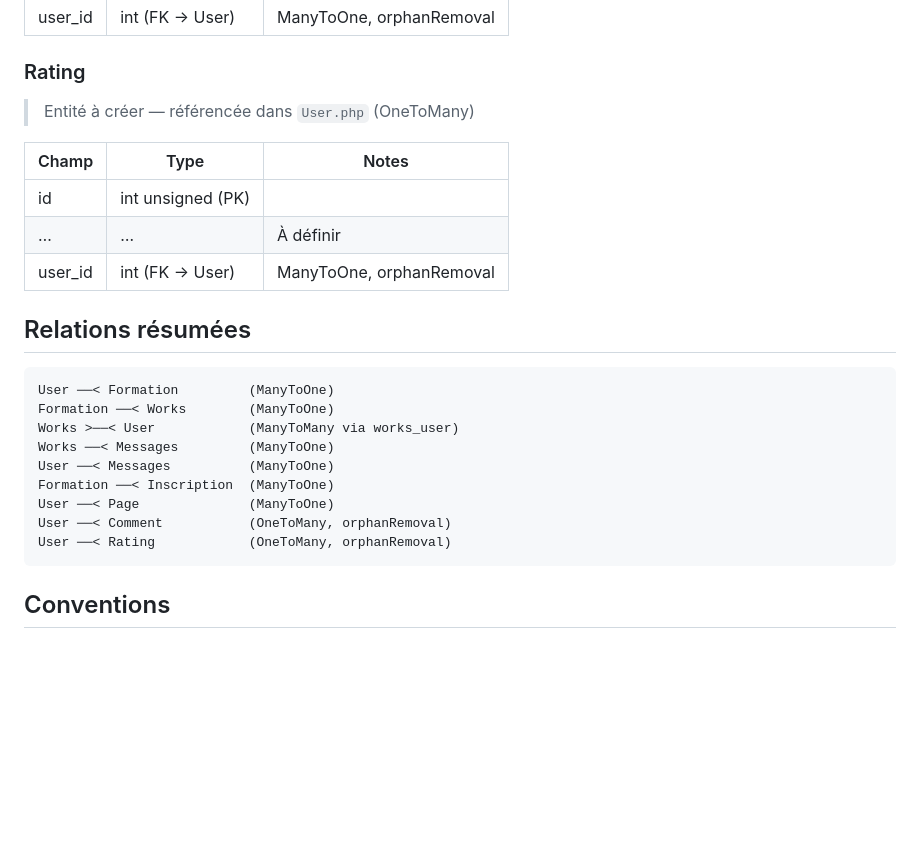
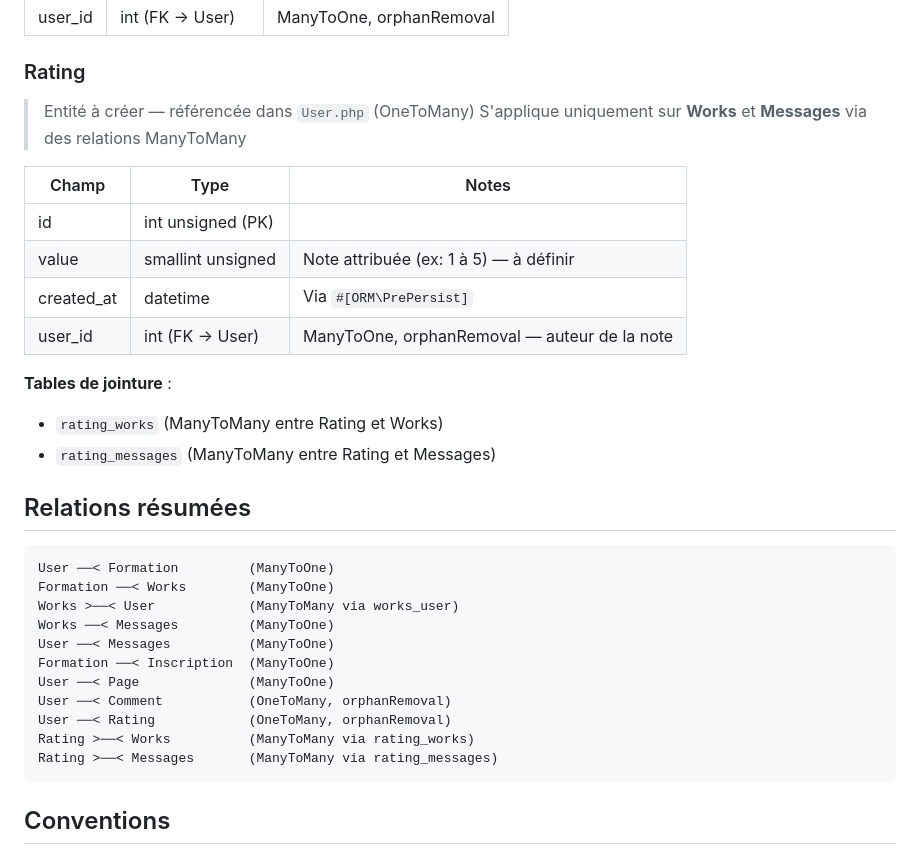
Before and after one commit to mikhawa/pre2026.cf2m.be, a Markdown page: docs/architecture/database-schema.md, the part around the change. GitHub-like rendering; blank space fills up the shorter version.

Commit message:
rating usage

````diff
--- a/docs/architecture/database-schema.md
+++ b/docs/architecture/database-schema.md
@@ -118,12 +118,18 @@ MariaDB 11.4 — encodage `utf8mb4` — collation `utf8mb4_unicode_ci`
 
 ### Rating
 > Entité à créer — référencée dans `User.php` (OneToMany)
+> S'applique uniquement sur **Works** et **Messages** via des relations ManyToMany
 
 | Champ | Type | Notes |
 |-------|------|-------|
 | id | int unsigned (PK) | |
-| … | … | À définir |
-| user_id | int (FK → User) | ManyToOne, orphanRemoval |
+| value | smallint unsigned | Note attribuée (ex: 1 à 5) — à définir |
+| created_at | datetime | Via `#[ORM\PrePersist]` |
+| user_id | int (FK → User) | ManyToOne, orphanRemoval — auteur de la note |
+
+**Tables de jointure** :
+- `rating_works` (ManyToMany entre Rating et Works)
+- `rating_messages` (ManyToMany entre Rating et Messages)
 
 ## Relations résumées
 ```
@@ -136,6 +142,8 @@ Formation ──< Inscription  (ManyToOne)
 User ──< Page              (ManyToOne)
 User ──< Comment           (OneToMany, orphanRemoval)
 User ──< Rating            (OneToMany, orphanRemoval)
+Rating >──< Works          (ManyToMany via rating_works)
+Rating >──< Messages       (ManyToMany via rating_messages)
 ```
 
 ## Conventions
````
Also changed, not shown: documentations-dev/013-2026-03-03_15-30_Precision-entite-Rating.md (added, +12 -0 lines).
